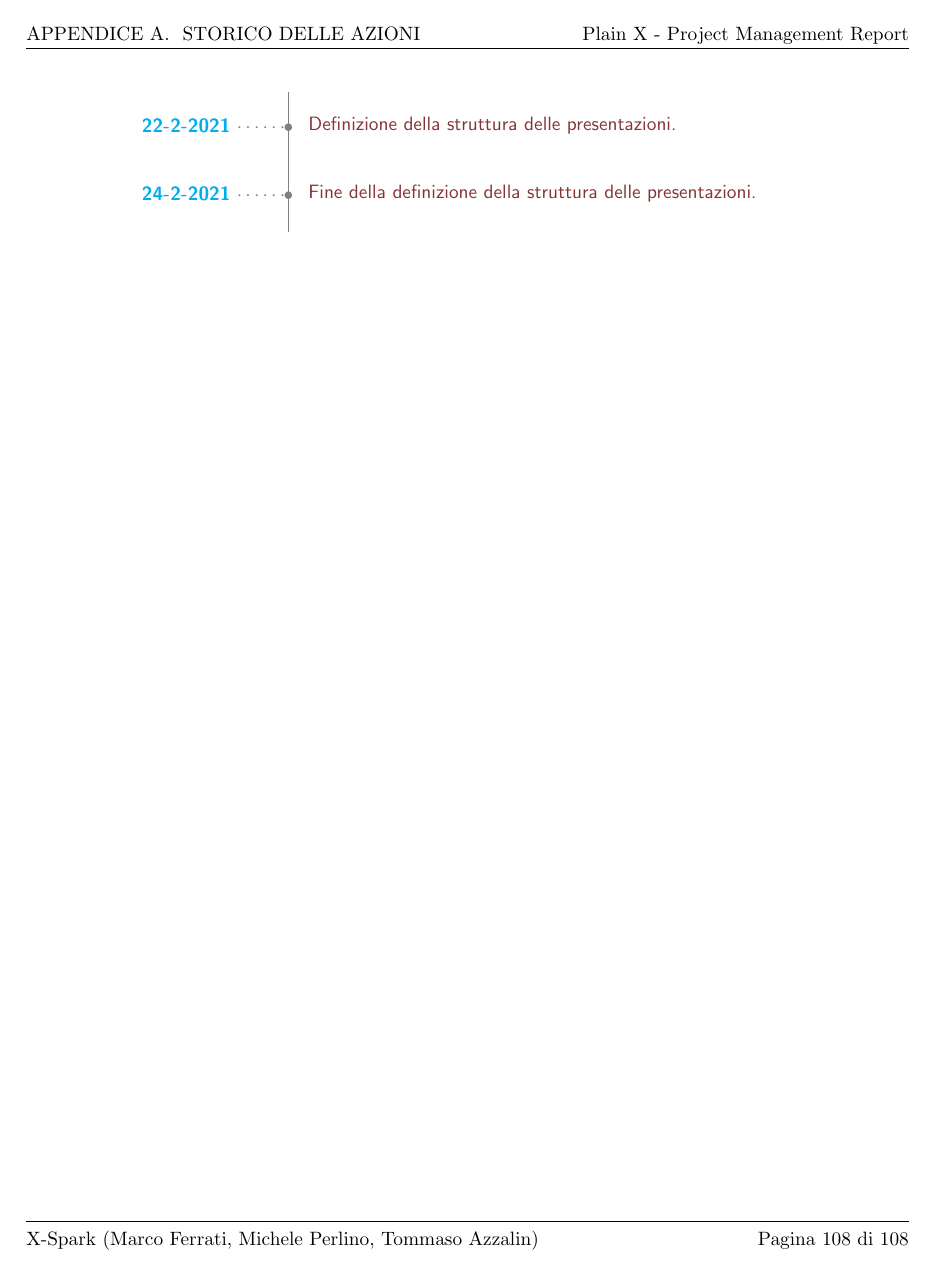
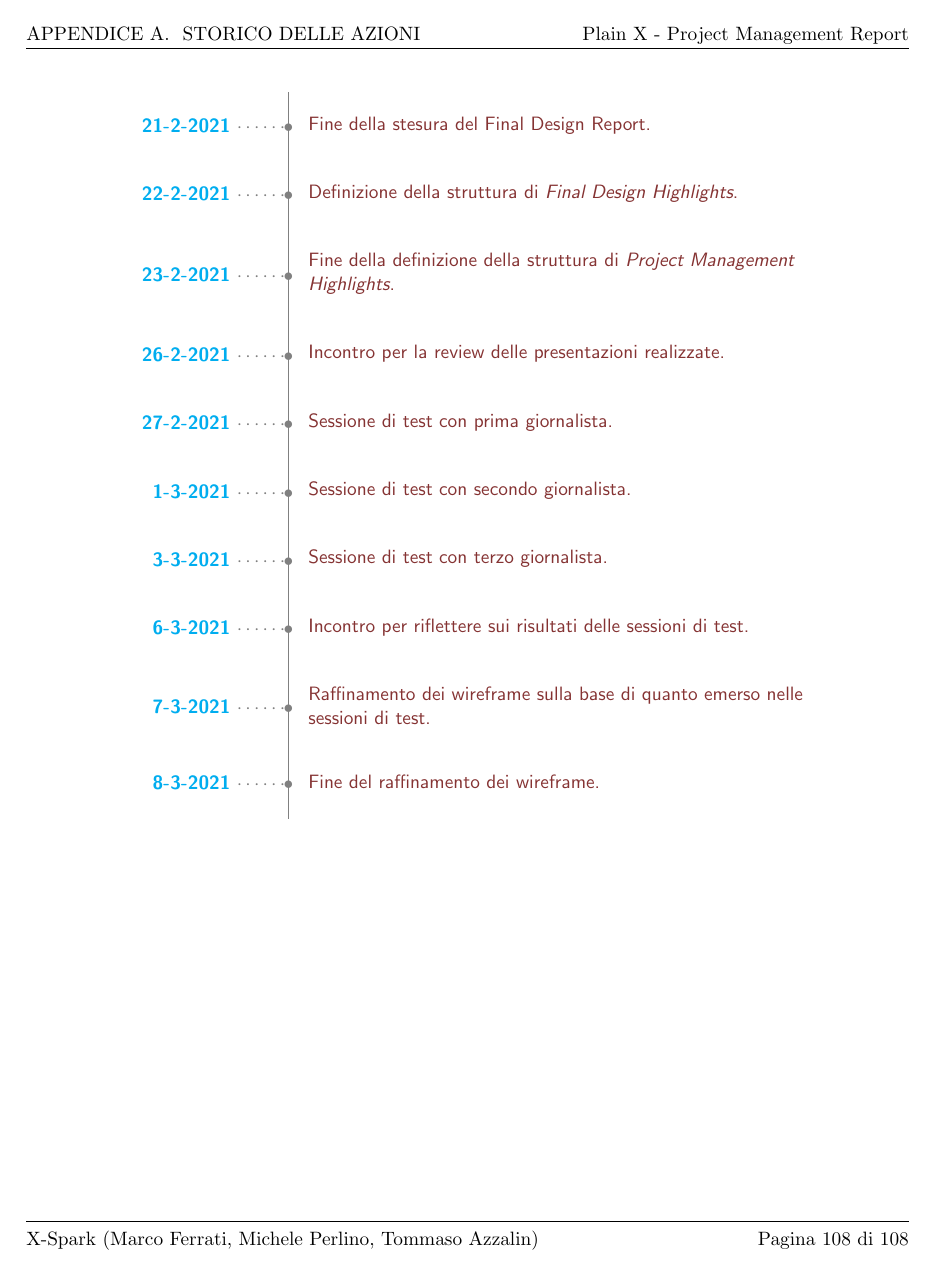
Before and after one commit to MickPerl/PlainX_Project-Management-Report, a LaTeX document (main.tex, which reads chapters/storico-azioni.tex): page 110 of 110. Compiled offline with pdfLaTeX.

Commit message:
Updating storico-azioni

```diff
--- a/chapters/storico-azioni.tex
+++ b/chapters/storico-azioni.tex
@@ -115,8 +115,16 @@
     \centering
     \begin{minipage}[t]{.8\linewidth}
     \color{gray}
-    \ytl{22-2-2021}{Definizione della struttura delle presentazioni}
-    \ytl{24-2-2021}{Fine della definizione della struttura delle presentazioni}
+    \ytl{21-2-2021}{Fine della stesura del Final Design Report}
+    \ytl{22-2-2021}{Definizione della struttura di \textit{Final Design Highlights}}
+    \ytl{23-2-2021}{Fine della definizione della struttura di \textit{Project Management Highlights}}
+    \ytl{26-2-2021}{Incontro per la review delle presentazioni realizzate}
+    \ytl{27-2-2021}{Sessione di test con prima giornalista}
+    \ytl{1-3-2021}{Sessione di test con secondo giornalista}
+    \ytl{3-3-2021}{Sessione di test con terzo giornalista}
+    \ytl{6-3-2021}{Incontro per riflettere sui risultati delle sessioni di test}
+    \ytl{7-3-2021}{Raffinamento dei wireframe sulla base di quanto emerso nelle sessioni di test}
+    \ytl{8-3-2021}{Fine del raffinamento dei wireframe}
     \bigskip
     %\rule{\linewidth}{1pt}%
     \end{minipage}%
```
Also changed, not shown: chapters/storico-azioni.tex (10 more changed lines).
